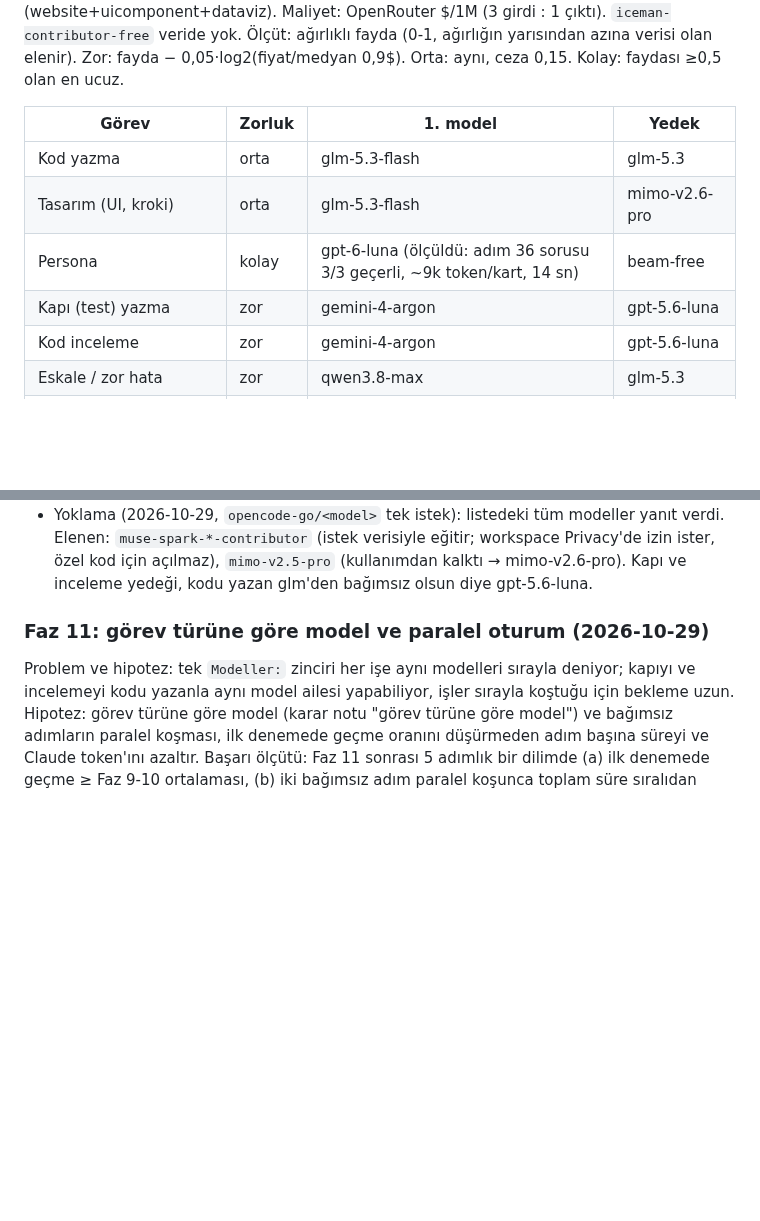
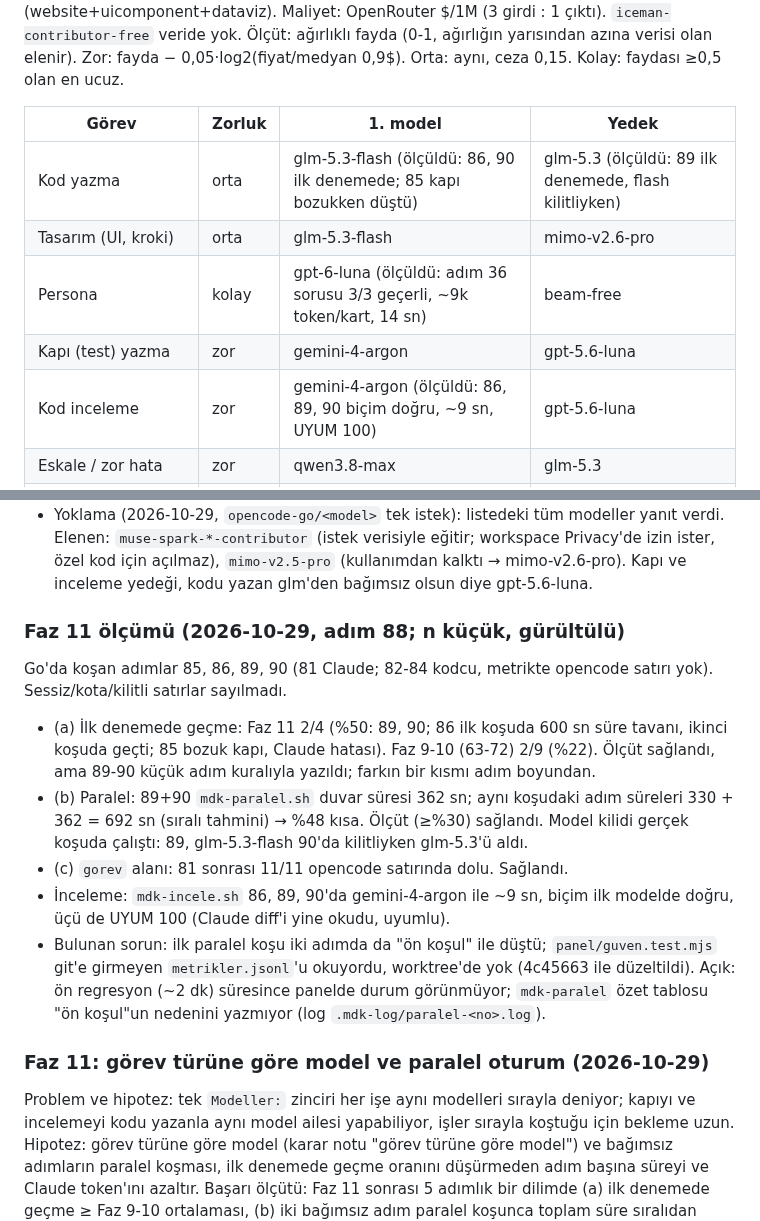
Before and after one commit to miracmenekse/mdk, a Markdown page: PLAN.md, 2 parts joined by grey strips. Rendered like a GitHub page; blank space fills up the shorter version.

Commit message:
adım 88: Faz 11 ölçümü (paralel %48 kısa, ilk deneme 2/4)
Co-Authored-By: Claude Opus 5.5 <noreply@anthropic.com>

```diff
--- a/PLAN.md
+++ b/PLAN.md
@@ -697,11 +697,11 @@ Kaynak: OpenRouter `GET /api/v1/benchmarks` (as_of 2026-10-29): AA intelligence/
 
 | Görev | Zorluk | 1. model | Yedek |
 |---|---|---|---|
-| Kod yazma | orta | glm-5.3-flash | glm-5.3 |
+| Kod yazma | orta | glm-5.3-flash (ölçüldü: 86, 90 ilk denemede; 85 kapı bozukken düştü) | glm-5.3 (ölçüldü: 89 ilk denemede, flash kilitliyken) |
 | Tasarım (UI, kroki) | orta | glm-5.3-flash | mimo-v2.6-pro |
 | Persona | kolay | gpt-6-luna (ölçüldü: adım 36 sorusu 3/3 geçerli, ~9k token/kart, 14 sn) | beam-free |
 | Kapı (test) yazma | zor | gemini-4-argon | gpt-5.6-luna |
-| Kod inceleme | zor | gemini-4-argon | gpt-5.6-luna |
+| Kod inceleme | zor | gemini-4-argon (ölçüldü: 86, 89, 90 biçim doğru, ~9 sn, UYUM 100) | gpt-5.6-luna |
 | Eskale / zor hata | zor | qwen3.8-max | glm-5.3 |
 | Mekanik küçük iş | kolay | mimo-v2.6-flash | claude-haiku-5-5 |
 | Görsel doğrulama (görüntü girdisi şart) | orta | claude-haiku-5-5 | glm-5.3-flash |
@@ -714,6 +714,14 @@ Kaynak: OpenRouter `GET /api/v1/benchmarks` (as_of 2026-10-29): AA intelligence/
 - Google AI Pro OpenCode'a bağlanamaz (Haziran 2026'dan beri kişisel hesap OAuth'u kapalı, 3. taraf kullanım kural dışı); yalnız Gemini uygulaması/NotebookLM'de elle. Derin araştırmada Claude soruyu hazırlar, kullanıcı Deep Research'te koşar, raporu verir; Claude özeti `arastirma/arastirma.json`'a işler. Kısa araştırma (tek soru, birkaç kaynak) Go modeliyle.
 - Bunlar benchmark puanı, bizim işte ölçülmedi: 73 (deney koşturucu) ile her görevde 1. model yedeğe karşı denenir. Gemini-4-argon görev başına pahalı (tau 0,50$): Go limitini hızlı yerse yedeğe geç. Gemini-4-argon'un kod endeksi yok (kapı puanı yalnız GPQA+zekâ). mimo-v2.6-flash'ın mekanik puanı yalnız tau-bench'e dayanır.
 - Yoklama (2026-10-29, `opencode-go/<model>` tek istek): listedeki tüm modeller yanıt verdi. Elenen: `muse-spark-*-contributor` (istek verisiyle eğitir; workspace Privacy'de izin ister, özel kod için açılmaz), `mimo-v2.5-pro` (kullanımdan kalktı → mimo-v2.6-pro). Kapı ve inceleme yedeği, kodu yazan glm'den bağımsız olsun diye gpt-5.6-luna.
+
+### Faz 11 ölçümü (2026-10-29, adım 88; n küçük, gürültülü)
+Go'da koşan adımlar 85, 86, 89, 90 (81 Claude; 82-84 kodcu, metrikte opencode satırı yok). Sessiz/kota/kilitli satırlar sayılmadı.
+- (a) İlk denemede geçme: Faz 11 2/4 (%50: 89, 90; 86 ilk koşuda 600 sn süre tavanı, ikinci koşuda geçti; 85 bozuk kapı, Claude hatası). Faz 9-10 (63-72) 2/9 (%22). Ölçüt sağlandı, ama 89-90 küçük adım kuralıyla yazıldı; farkın bir kısmı adım boyundan.
+- (b) Paralel: 89+90 `mdk-paralel.sh` duvar süresi 362 sn; aynı koşudaki adım süreleri 330 + 362 = 692 sn (sıralı tahmini) → %48 kısa. Ölçüt (≥%30) sağlandı. Model kilidi gerçek koşuda çalıştı: 89, glm-5.3-flash 90'da kilitliyken glm-5.3'ü aldı.
+- (c) `gorev` alanı: 81 sonrası 11/11 opencode satırında dolu. Sağlandı.
+- İnceleme: `mdk-incele.sh` 86, 89, 90'da gemini-4-argon ile ~9 sn, biçim ilk modelde doğru, üçü de UYUM 100 (Claude diff'i yine okudu, uyumlu).
+- Bulunan sorun: ilk paralel koşu iki adımda da "ön koşul" ile düştü; `panel/guven.test.mjs` git'e girmeyen `metrikler.jsonl`'u okuyordu, worktree'de yok (4c45663 ile düzeltildi). Açık: ön regresyon (~2 dk) süresince panelde durum görünmüyor; `mdk-paralel` özet tablosu "ön koşul"un nedenini yazmıyor (log `.mdk-log/paralel-<no>.log`).
 
 ### Faz 11: görev türüne göre model ve paralel oturum (2026-10-29)
 Problem ve hipotez: tek `Modeller:` zinciri her işe aynı modelleri sırayla deniyor; kapıyı ve incelemeyi kodu yazanla aynı model ailesi yapabiliyor, işler sırayla koştuğu için bekleme uzun. Hipotez: görev türüne göre model (karar notu "görev türüne göre model") ve bağımsız adımların paralel koşması, ilk denemede geçme oranını düşürmeden adım başına süreyi ve Claude token'ını azaltır.
```
Also changed, not shown: other parts of PLAN.md (+1 -1 lines).
